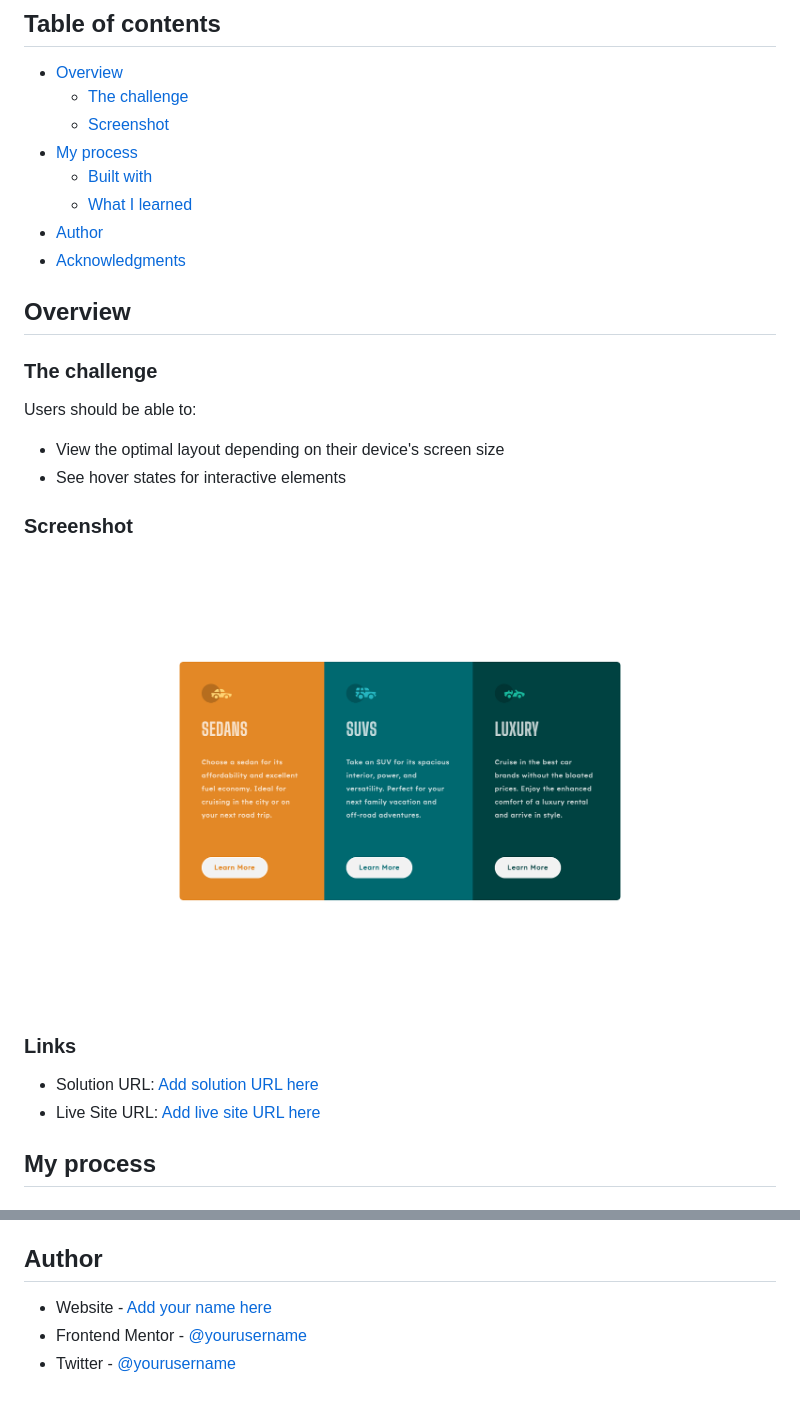
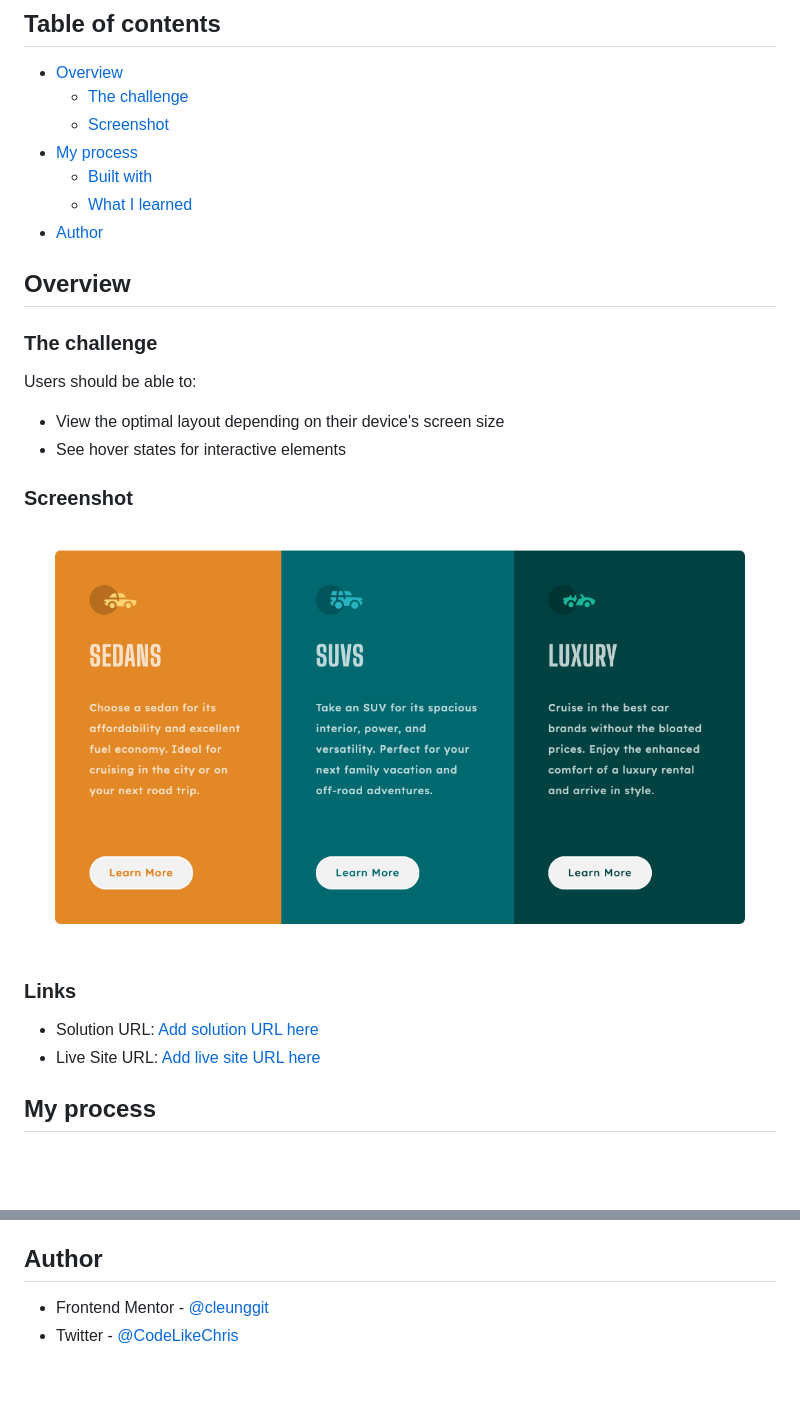
Before and after one commit to cleunggit/3-column-preview-card-component-main, a Markdown page: README.md, 2 parts joined by grey strips. Drawn GitHub-style; pictures changed too: screenshots/desktop.png; blank space fills up the shorter version.

```diff
--- a/README.md
+++ b/README.md
@@ -9,7 +9,6 @@
   - [Built with](#built-with)
   - [What I learned](#what-i-learned)
 - [Author](#author)
-- [Acknowledgments](#acknowledgments)
 
 ## Overview
 
@@ -43,6 +42,5 @@ Users should be able to:
 
 ## Author
 
-- Website - [Add your name here](https://www.your-site.com)
-- Frontend Mentor - [@yourusername](https://www.frontendmentor.io/profile/yourusername)
-- Twitter - [@yourusername](https://www.twitter.com/yourusername)
+- Frontend Mentor - [@cleunggit](https://www.frontendmentor.io/profile/cleunggit)
+- Twitter - [@CodeLikeChris](https://www.twitter.com/CodeLikeChris)
```
Also changed, not shown: other parts of README.md (+2 -2 lines).
